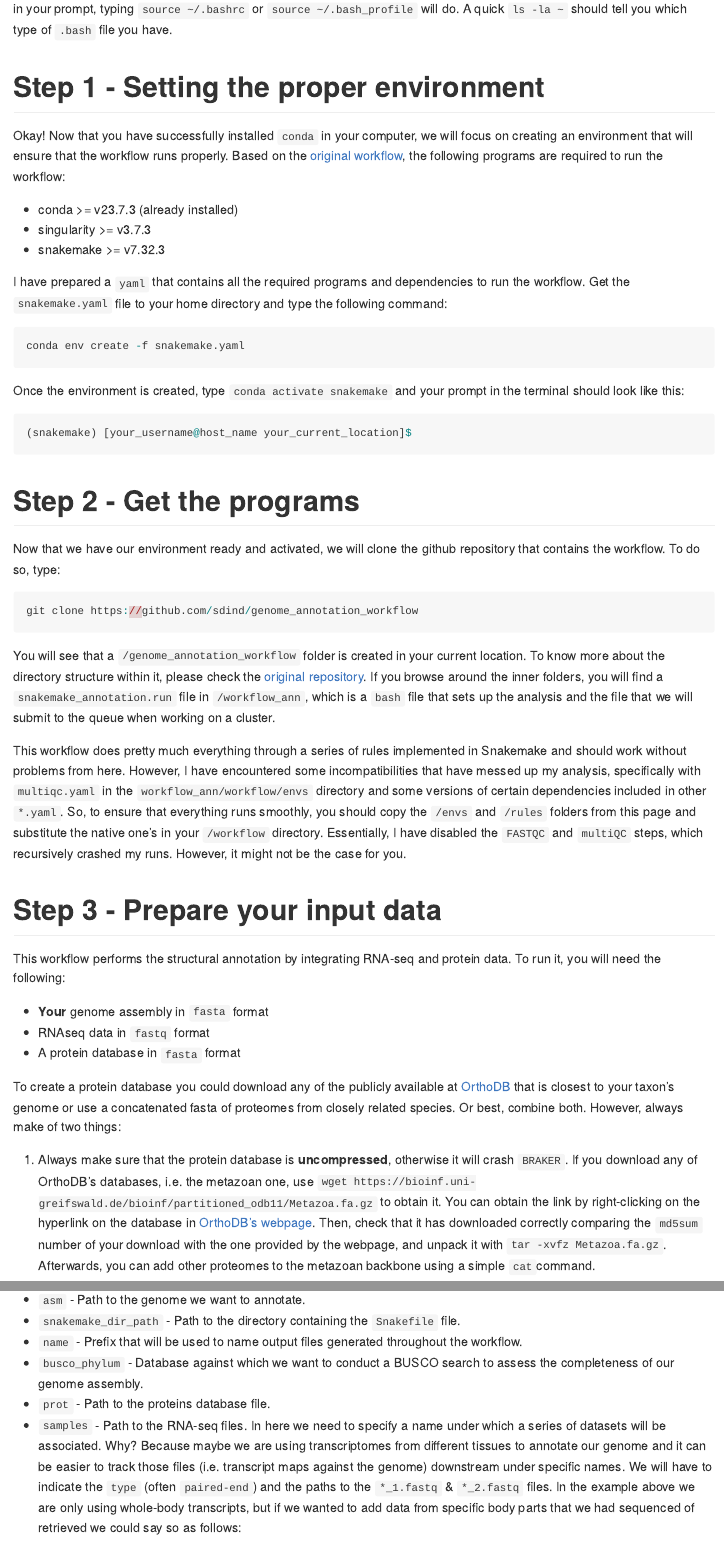
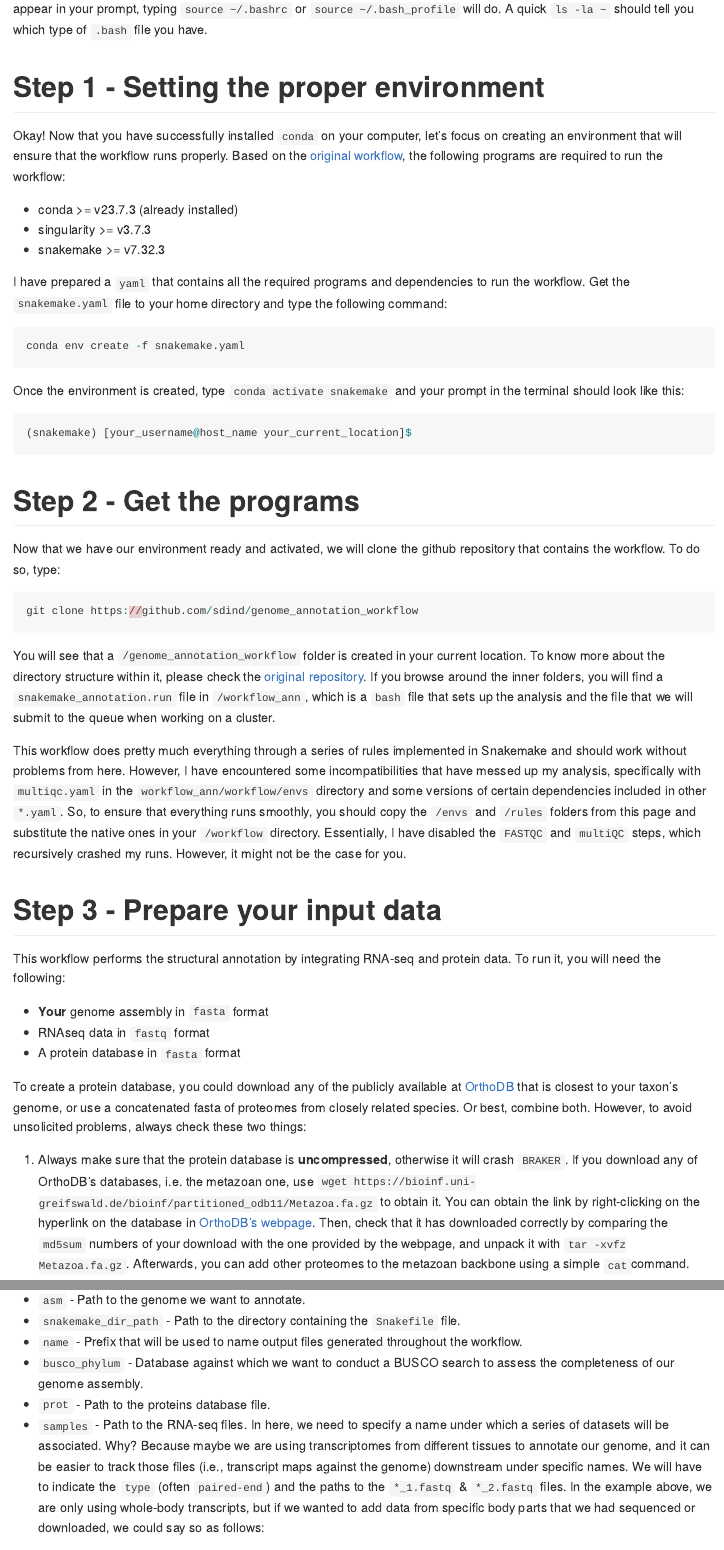
Before and after one commit to ddols/Structural-genome-annotation-workflow, an R Markdown document (README.Rmd): the page in a window 1100 px wide, from 1250 px down, and a second part further down, joined at a grey line. Rendered offline with R 4.5, knitr and Pandoc, with nearby package versions; long lines of code are wrapped.

Commit message:
Update README.Rmd

````diff
--- a/README.Rmd
+++ b/README.Rmd
@@ -19,89 +21,169 @@ This is a step-by-step guide explaining some of the steps in /sdind's genome_ann
+guide is meant for people who are new to structural genome annotation.
 
 # Before we get started
 
-This tutorial is meant to showcase one of the multiple ways a genome may be structurally annotated. That is, basically, to physically locate every possible genomic feature such exons, introns, genes and regulatory sequences (whenever it is possible). To do so it is fundamental to not only have a genome to annotate (duh) but most importantly transcriptomic data which will be essential to characterize the previously mentioned features.
+This tutorial is meant to showcase one of the multiple ways a genome may
+be structurally annotated. That is, basically, to physically locate
+every possible genomic feature such as exons, introns, genes and regulatory
+sequences (whenever it is possible). To do so, it is fundamental to not
+only have a genome to annotate (duh) but, most importantly, transcriptomic
+data, which will be essential to characterise the previously mentioned
+features.
 
-In an ideal world, the transcriptome should belong to the same species the genome we are trying to annotate belongs to. However, in times of need a sufficiently close species' transcriptome should do the trick. And in more desperate times, well, any transcriptome more or less related to our taxon is acceptable. Anyway, this workflow is an adaptation of [this](https://github.com/sdind/genome_annotation_workflow?tab=readme-ov-file) workflow by **sdind**.
+In an ideal world, the transcriptome should belong to the same species
+whose genome we are trying to annotate. However, in times of
+need, a sufficiently close species’ transcriptome should do the trick.
+And in more desperate times, well, any transcriptome more or less
+related to our taxon is acceptable. Anyway, this workflow is an
+adaptation of
+[this](https://github.com/sdind/genome_annotation_workflow?tab=readme-ov-file)
+workflow by **sdind**.
 
-Lastly, this workflow is written with `Linux` in mind as the running OS with access to a cluster with a [Slurm](https://slurm.schedmd.com/quickstart.html) system. If you are working on a [SGE](http://star.mit.edu/cluster/docs/0.93.3/guides/sge.html) cluster or any other kind, you can still run the scripts in this repository, although you will have to modify them accordingly for your queueing system. Needless to say, **all commands** will be executed through the terminal.
+Lastly, this workflow is written with `Linux` in mind as the running OS
+with access to a cluster with a
+[Slurm](https://slurm.schedmd.com/quickstart.html) system. If you are
+working on a
+[SGE](http://star.mit.edu/cluster/docs/0.93.3/guides/sge.html) cluster
+or any other kind, you can still run the scripts in this repository,
+although you will have to modify them accordingly for your queueing
+system. Needless to say, **all commands** will be executed through the
+terminal.
 
 # Prerequisites
 
-To run this worklow you will surely need to install `conda` or `mamba`, a tool for package and environment management. When visiting [conda's webpage](https://docs.conda.io/projects/conda/en/stable/user-guide/install/index.html) you will see that there are different installers available. Anyone will do. When running this workflow, I have been working with `miniconda`. You will find the instructions for installing it [here](https://www.anaconda.com/docs/getting-started/miniconda/install#quickstart-install-instructions).
+To run this workflow, you will surely need to install `conda` or `mamba`,
+a tool for package and environment management. When visiting [conda’s
+webpage](https://docs.conda.io/projects/conda/en/stable/user-guide/install/index.html),
+you will see that there are different installers available. Anyone will
+do. When running this workflow, I have been working with `miniconda`.
+You will find the instructions for installing it
+[here](https://www.anaconda.com/docs/getting-started/miniconda/install#quickstart-install-instructions).
 
-Once `conda` is installed (make sure to follow the proper instructions for your OS) and activated your prompt in the terminal should look like this:
+Once `conda` is installed (make sure to follow the proper instructions
+for your OS) and activated, your prompt in the terminal should look like
+this:
 
-```{r terminal_prompt, eval=FALSE}
+``` r
 (base) your_username@host_name: ~$
 ```
 
 Or this:
-```{r terminal_prompt2, eval=FALSE}
+
+``` r
 (base) [your_username@host_name your_current_location]$
 ```
 
-The `(base)` part indicates that `conda` is active and running its default environment. If for whatever reason it does not appear in your prompt, typing `source ~/.bashrc` or `source ~/.bash_profile` will do. A quick `ls -la ~` should tell you which type of `.bash` file you have.
+The `(base)` part indicates that `conda` is active and running its
+default environment. If, for whatever reason, it does not appear in your
+prompt, typing `source ~/.bashrc` or `source ~/.bash_profile` will do. A
+quick `ls -la ~` should tell you which type of `.bash` file you have.
 
 # Step 1 - Setting the proper environment
 
-Okay! Now that you have successfully installed `conda` in your computer, we will focus on creating an environment that will ensure that the workflow runs properly. Based on the [original workflow](https://github.com/sdind/genome_annotation_workflow?tab=readme-ov-file), the following programs are required to run the workflow:
+Okay! Now that you have successfully installed `conda` on your computer,
+let's focus on creating an environment that will ensure that the
+workflow runs properly. Based on the [original
+workflow](https://github.com/sdind/genome_annotation_workflow?tab=readme-ov-file),
+the following programs are required to run the workflow:
 
-* conda >= v23.7.3 (already installed)
-* singularity >= v3.7.3
-* snakemake >= v7.32.3
+- conda \>= v23.7.3 (already installed)
+- singularity \>= v3.7.3
+- snakemake \>= v7.32.3
 
-I have prepared a `yaml` that contains all the required programs and dependencies to run the workflow. Get the `snakemake.yaml` file to your home directory and type the following command:
+I have prepared a `yaml` that contains all the required programs and
+dependencies to run the workflow. Get the `snakemake.yaml` file to your
+home directory and type the following command:
 
-```{r install_snakemake, eval=FALSE}
+``` r
 conda env create -f snakemake.yaml
 ```
 
-Once the environment is created, type `conda activate snakemake` and your prompt in the terminal should look like this:
+Once the environment is created, type `conda activate snakemake` and
+your prompt in the terminal should look like this:
 
-```{r prompt_env, eval=FALSE}
+``` r
 (snakemake) [your_username@host_name your_current_location]$
 ```
 
 # Step 2 - Get the programs
 
-Now that we have our environment ready and activated, we will clone the github repository that contains the workflow. To do so, type:
+Now that we have our environment ready and activated, we will clone the
+github repository that contains the workflow. To do so, type:
 
-```{r git_clone, eval=FALSE}
+``` r
 git clone https://github.com/sdind/genome_annotation_workflow
 ```
 
-You will see that a `/genome_annotation_workflow` folder is created in your current location. To know more about the directory structure within it, please check the [original repository](https://github.com/sdind/genome_annotation_workflow). If you browse around the inner folders, you will find a `snakemake_annotation.run` file in `/workflow_ann`, which is a `bash` file that sets up the analysis and the file that we will submit to the queue when working on a cluster.
+You will see that a `/genome_annotation_workflow` folder is created in
+your current location. To know more about the directory structure within
+it, please check the [original
+repository](https://github.com/sdind/genome_annotation_workflow). If you
+browse around the inner folders, you will find a
+`snakemake_annotation.run` file in `/workflow_ann`, which is a `bash`
+file that sets up the analysis and the file that we will submit to the
+queue when working on a cluster.
 
-This workflow does pretty much everything through a series of rules implemented in Snakemake and should work without problems from here. However, I have encountered some incompatibilities that have messed up my analysis, specifically with `multiqc.yaml` in the `workflow_ann/workflow/envs` directory and some versions of certain dependencies included in other `*.yaml`. So, to ensure that everything runs smoothly, you should copy the `/envs` and `/rules` folders from this page and substitute the native one's in your `/workflow` directory. Essentially, I have disabled the `FASTQC` and `multiQC` steps, which recursively crashed my runs. However, it might not be the case for you.
+This workflow does pretty much everything through a series of rules
+implemented in Snakemake and should work without problems from here.
+However, I have encountered some incompatibilities that have messed up
+my analysis, specifically with `multiqc.yaml` in the
+`workflow_ann/workflow/envs` directory and some versions of certain
+dependencies included in other `*.yaml`. So, to ensure that everything
+runs smoothly, you should copy the `/envs` and `/rules` folders from
+this page and substitute the native ones in your `/workflow` directory.
+Essentially, I have disabled the `FASTQC` and `multiQC` steps, which
+recursively crashed my runs. However, it might not be the case for you.
 
 # Step 3 - Prepare your input data
 
-This workflow performs the structural annotation by integrating RNA-seq and protein data. To run it, you will need the following:
+This workflow performs the structural annotation by integrating RNA-seq
+and protein data. To run it, you will need the following:
 
-* **Your** genome assembly in `fasta` format
-* RNAseq data in `fastq` format
-* A protein database in `fasta` format
+- **Your** genome assembly in `fasta` format
+- RNAseq data in `fastq` format
+- A protein database in `fasta` format
 
-To create a protein database you could download any of the publicly available at [OrthoDB](https://bioinf.uni-greifswald.de/bioinf/partitioned_odb11/) that is closest to your taxon's genome or use a concatenated fasta of proteomes from closely related species. Or best, combine both. However, always make of two things:
+To create a protein database, you could download any of the publicly
+available at
+[OrthoDB](https://bioinf.uni-greifswald.de/bioinf/partitioned_odb11/)
+that is closest to your taxon’s genome, or use a concatenated fasta of
+proteomes from closely related species. Or best, combine both. However,
+to avoid unsolicited problems, always check these two things:
 
-1.  Always make sure that the protein database is **uncompressed**, otherwise it will crash `BRAKER`. If you download any of OrthoDB's databases, i.e. the metazoan one, use `wget https://bioinf.uni-greifswald.de/bioinf/partitioned_odb11/Metazoa.fa.gz` to obtain it. You can obtain the link by right-clicking on the hyperlink on the database in [OrthoDB's webpage](https://bioinf.uni-greifswald.de/bioinf/partitioned_odb11/). Then, check that it has downloaded correctly comparing the `md5sum` number of your download with the one provided by the webpage, and unpack it with `tar -xvfz Metazoa.fa.gz`. Afterwards, you can add other proteomes to the metazoan backbone using a simple `cat`command.
+1.  Always make sure that the protein database is **uncompressed**,
+    otherwise it will crash `BRAKER`. If you download any of OrthoDB’s
+    databases, i.e. the metazoan one, use
+    `wget https://bioinf.uni-greifswald.de/bioinf/partitioned_odb11/Metazoa.fa.gz`
+    to obtain it. You can obtain the link by right-clicking on the
+    hyperlink on the database in [OrthoDB’s
+    webpage](https://bioinf.uni-greifswald.de/bioinf/partitioned_odb11/).
+    Then, check that it has downloaded correctly by comparing the `md5sum`
+    numbers of your download with the one provided by the webpage, and
+    unpack it with `tar -xvfz Metazoa.fa.gz`. Afterwards, you can add
+    other proteomes to the metazoan backbone using a simple
+    `cat`command.
 
-2.  To prevent issues with some of the programs in this workflow, it is **best to not have long fasta headers** containing spaces or pipes (`|`). Use the following command to simplify your headers:
-```{r simplify_comm, eval=FALSE}
+2.  To prevent issues with some of the programs in this workflow, it is
+    **best to not have long fasta headers** containing spaces or pipes
+    (`|`). Use the following command to simplify your headers:
+
+``` r
 sed '/^>/s/ .*//' input.fasta > output.fasta
 ```
 
 # Step 4 - Configure the workflow
 
-We are almost done. Now we need to edit a couple of files to indicate where the input data is laying around within our `/workflow_ann` directory. If you have followed this guide, then there are only 2 files that we have to concern about.
+We are almost done. Now we need to edit a couple of files to indicate
+where the input data is within our `/workflow_ann`
+directory. If you have followed this guide, then there are only 2 files
+that we have to be concerned about.
 
 1.  The `config.yaml` file in `/workflow_ann/config` directory.
 2.  The `Snakefile` file in the `/workflow_ann/workflow` directory.
 
 `config.yaml` contains two blocks of text. And it looks as follows:
 
-```{r config.yaml, eval=FALSE}
-
+``` r
 #parameters
 
 asm: '/home/MEGddols/genome_annotation_workflow/workflow_ann/genome/Biomphalaria_glabrata.renamed.def.fasta'
@@ -159,16 +241,32 @@ resources_info: config/resources.yaml
 resources:
 ```
 
-It is best not to meddle with the `resources` block. However, the `#parameters` block is the one we are truly interested in. In this block we will have to indicate the paths to several input files to run the workflow. The paths can be relative or absolute, I prefer the second approach. The parameters are the following:
+It is best not to meddle with the `resources` block. However, the
+`#parameters` block is the one we are truly interested in. In this block,
+we will have to indicate the paths to several input files to run the
+workflow. The paths can be relative or absolute. I prefer the second
+approach. The parameters are the following:
 
-* `asm` - Path to the genome we want to annotate.
-* `snakemake_dir_path` - Path to the directory containing the `Snakefile` file.
-* `name` - Prefix that will be used to name output files generated throughout the workflow.
-* `busco_phylum` - Database against which we want to conduct a BUSCO search to assess the completeness of our genome assembly.
-* `prot` - Path to the proteins database file.
-* `samples` - Path to the RNA-seq files. In here we need to specify a name under which a series of datasets will be associated. Why? Because maybe we are using transcriptomes from different tissues to annotate our genome and it can be easier to track those files (i.e. transcript maps against the genome) downstream under specific names. We will have to indicate the `type` (often `paired-end`) and the paths to the `*_1.fastq` & `*_2.fastq` files. In the example above we are only using whole-body transcripts, but if we wanted to add data from specific body parts that we had sequenced of retrieved we could say so as follows:
+- `asm` - Path to the genome we want to annotate.
+- `snakemake_dir_path` - Path to the directory containing the
+  `Snakefile` file.
+- `name` - Prefix that will be used to name output files generated
+  throughout the workflow.
+- `busco_phylum` - Database against which we want to conduct a BUSCO
+  search to assess the completeness of our genome assembly.
+- `prot` - Path to the proteins database file.
+- `samples` - Path to the RNA-seq files. In here, we need to specify a
+  name under which a series of datasets will be associated. Why? Because
+  maybe we are using transcriptomes from different tissues to annotate
+  our genome, and it can be easier to track those files (i.e., transcript
+  maps against the genome) downstream under specific names. We will have
+  to indicate the `type` (often `paired-end`) and the paths to the
+  `*_1.fastq` & `*_2.fastq` files. In the example above, we are only
+  using whole-body transcripts, but if we wanted to add data from
+  specific body parts that we had sequenced or downloaded, we could say so
+  as follows:
 
-```{r config.yaml 2, eval=FALSE}
+``` r
 (...)
 samples:
   biom_body:
@@ -200,4 +299,8 @@ rule all:
         expand(os.path.join(config['snakemake_dir_path'], 'results/2_braker/align_RNA/hisat2/mapping_stats_qualimap_bamqc/{sample}_mapping_stats_qualimap_bamqc.pdf'), sample=config['samples'].keys())
 ```
 
-Once all of this has been taken care of, we can move to the `/workflow_ann` directory where the `snakemake_annotation.run` file is and submit the job with `sbatch snakemake_annotation.run`. The workflow is now running and should take a few days to fully complete without errors. All result files will be at `/workflow_ann/results`.
+Once all of this has been taken care of, we can move to the
+`/workflow_ann` directory where the `snakemake_annotation.run` file is,
+and submit the job with `sbatch snakemake_annotation.run`. The workflow
+is now running and should take a few days to fully complete without
+errors. All result files will be in `/workflow_ann/results`.
````
Also changed, not shown: README.Rmd (15 more changed lines).
